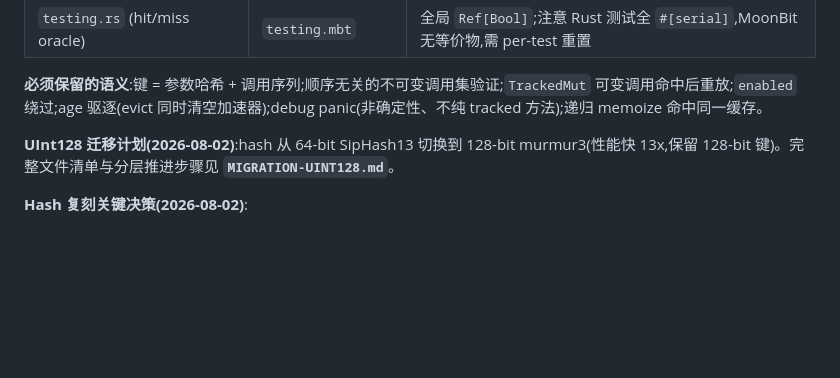
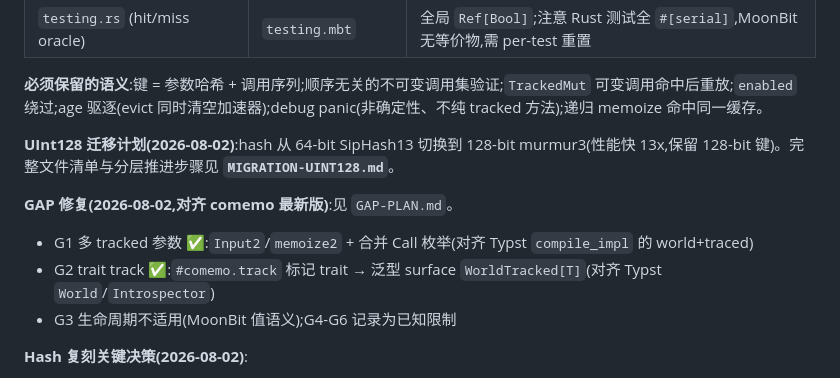
Before and after one commit to starAndHonor/comemoon, a Markdown page: PORTING-PLAN.md, the part around the change. Rendered like a GitHub page; blank space fills up the shorter version.

```diff
--- a/PORTING-PLAN.md
+++ b/PORTING-PLAN.md
@@ -63,6 +63,11 @@ fn evaluate(script : String, files : Files) -> Int {
 
 **UInt128 迁移计划(2026-08-02)**:hash 从 64-bit SipHash13 切换到 128-bit murmur3(性能快 13x,保留 128-bit 键)。完整文件清单与分层推进步骤见 **`MIGRATION-UINT128.md`**。
 
+**GAP 修复(2026-08-02,对齐 comemo 最新版)**:见 `GAP-PLAN.md`。
+- G1 多 tracked 参数 ✅:`Input2`/`memoize2` + 合并 Call 枚举(对齐 Typst `compile_impl` 的 world+traced)
+- G2 trait track ✅:`#comemo.track` 标记 trait → 泛型 surface `WorldTracked[T]`(对齐 Typst `World`/`Introspector`)
+- G3 生命周期不适用(MoonBit 值语义);G4-G6 记录为已知限制
+
 **Hash 复刻关键决策(2026-08-02)**:
 - 用户要求 hash 与 Rust 完全一致(非仅自洽)。实现 `siphash.mbt`(SipHash-1-3 128-bit,字节级复刻 siphasher crate)+ `hash.mbt`(Rust std Hash 编码)。
 - **MoonBit 禁止对核心类型(Int/String/Unit)实现用户自定义 trait** → 核心类型用顶层函数(`hash_int`/`hash_string`/`hash_unit`),自定义类型(Call 枚举)用 `RustHashable` trait(生成器产出 pub impl)。
```
Also changed, not shown: GAP-PLAN.md (+14 -3 lines).
